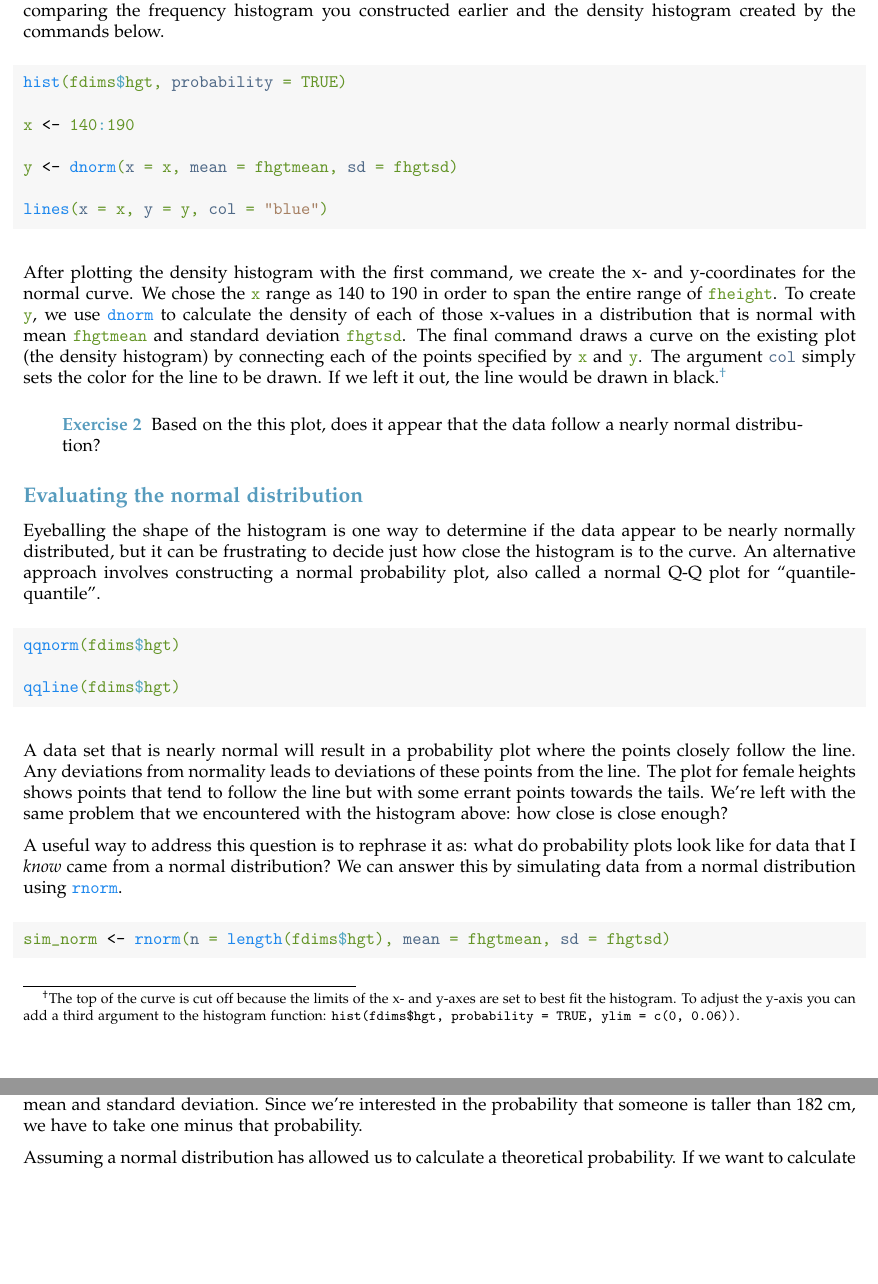
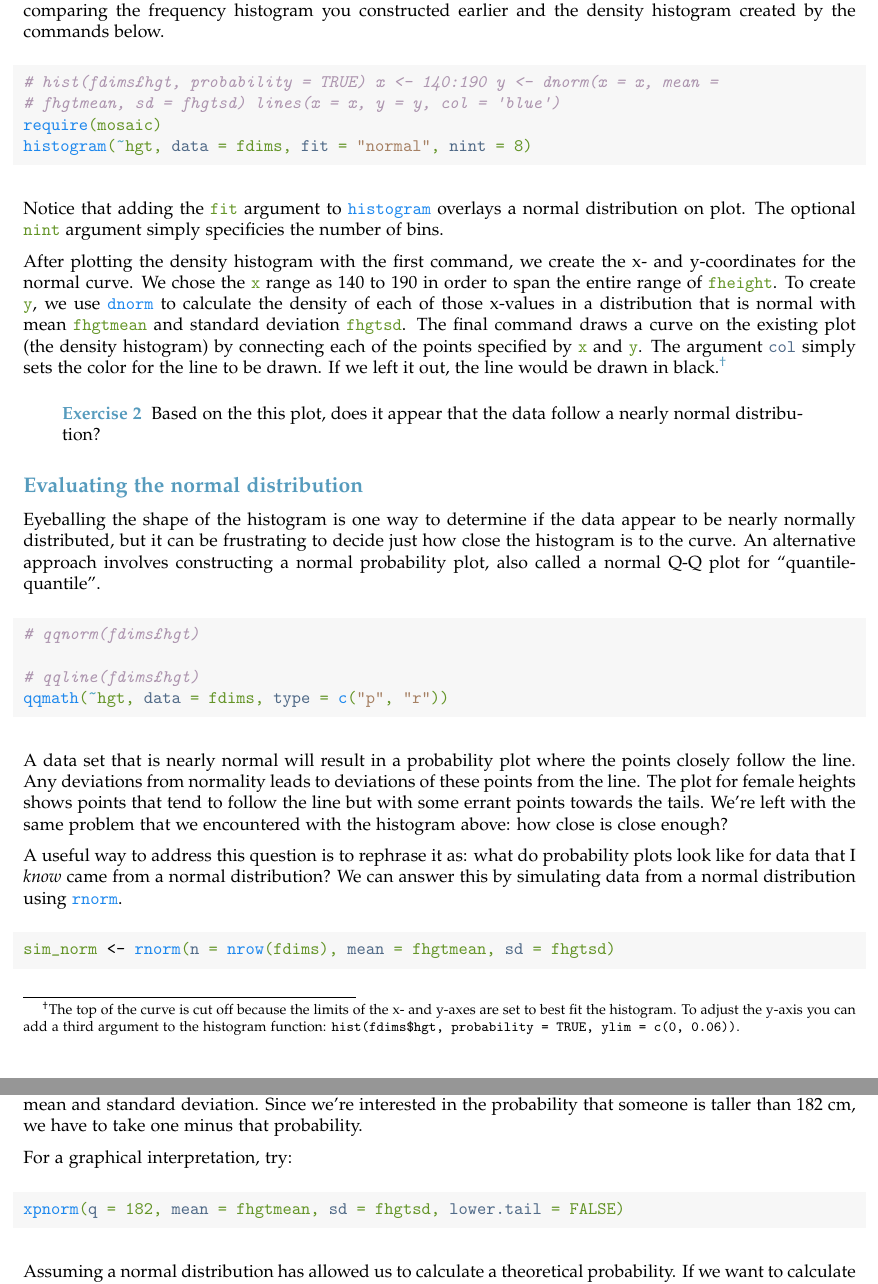
Before and after one commit to andrewpbray/oiLabs-base-R, a LaTeX document (lab3/lab3.tex): two parts of pages 2 and 3 of 5, joined at a grey line, cut so that both start at the same text, the shorter picture padded with empty space. Compiled offline with pdfLaTeX.

Commit message:
new tex file with mosaic

```diff
--- a/lab3/lab3.tex
+++ b/lab3/lab3.tex
@@ -125,23 +125,26 @@ Next we make a density histogram to use as the backdrop and use the \hlkwd{lines
 \begin{knitrout}
 \definecolor{shadecolor}{rgb}{0.969, 0.969, 0.969}\color{fgcolor}\begin{kframe}
 \begin{alltt}
-\hlkwd{hist}\hlstd{(fdims}\hlopt{$}\hlstd{hgt,} \hlkwc{probability} \hlstd{=} \hlnum{TRUE}\hlstd{)}
-
-\hlstd{x} \hlkwb{<-} \hlnum{140}\hlopt{:}\hlnum{190}
-
-\hlstd{y} \hlkwb{<-} \hlkwd{dnorm}\hlstd{(}\hlkwc{x} \hlstd{= x,} \hlkwc{mean} \hlstd{= fhgtmean,} \hlkwc{sd} \hlstd{= fhgtsd)}
-
-\hlkwd{lines}\hlstd{(}\hlkwc{x} \hlstd{= x,} \hlkwc{y} \hlstd{= y,} \hlkwc{col} \hlstd{=} \hlstr{"blue"}\hlstd{)}
+\hlcom{# hist(fdims$hgt, probability = TRUE) x <- 140:190 y <- dnorm(x = x, mean =}
+\hlcom{# fhgtmean, sd = fhgtsd) lines(x = x, y = y, col = 'blue')}
+\hlkwd{require}\hlstd{(mosaic)}
+\hlkwd{histogram}\hlstd{(}\hlopt{~}\hlstd{hgt,} \hlkwc{data} \hlstd{= fdims,} \hlkwc{fit} \hlstd{=} \hlstr{"normal"}\hlstd{,} \hlkwc{nint} \hlstd{=} \hlnum{8}\hlstd{)}
 \end{alltt}
 \end{kframe}
 \end{knitrout}
 
 
+Notice that adding the \hlnum{fit} argument to \hlkwd{histogram} overlays a normal distribution on plot. The optional \hlnum{nint} argument simply specificies the number of bins.
+
 After plotting the density histogram with the first command, we create the x- and y-coordinates for the normal curve.  We chose the \hlstd{x} range as 140 to 190 in order to span the entire range of \hlstd{fheight}.  To create \hlstd{y}, we use \hlkwd{dnorm} to calculate the density of each of those x-values in a distribution that is normal with mean \hlstd{fhgtmean} and standard deviation \hlstd{fhgtsd}.  The final command draws a curve on the existing plot (the density histogram) by connecting each of the points specified by \hlstd{x} and \hlstd{y}. The argument \hlkwc{col} simply sets the color for the line to be drawn. If we left it out, the line would be drawn in black.\symbolfootnote[2]{The top of the curve is cut off because the limits of the x- and y-axes are set to best fit the histogram.  To adjust the y-axis you can add a third argument to the histogram function: \texttt{hist(fdims\$hgt, probability = TRUE,  ylim = c(0, 0.06))}.}
+
+
 
 \begin{exercise}
 Based on the this plot, does it appear that the data follow a nearly normal distribution?
 \end{exercise}
+
+
 
 \subsection*{Evaluating the normal distribution}
 Eyeballing the shape of the histogram is one way to determine if the data appear to be nearly normally distributed, but it can be frustrating to decide just how close the histogram is to the curve. An alternative approach involves constructing a normal probability plot, also called a normal Q-Q plot for ``quantile-quantile''.
@@ -149,9 +152,10 @@ Eyeballing the shape of the histogram is one way to determine if the data appear
 \begin{knitrout}
 \definecolor{shadecolor}{rgb}{0.969, 0.969, 0.969}\color{fgcolor}\begin{kframe}
 \begin{alltt}
-\hlkwd{qqnorm}\hlstd{(fdims}\hlopt{$}\hlstd{hgt)}
+\hlcom{# qqnorm(fdims$hgt)}
 
-\hlkwd{qqline}\hlstd{(fdims}\hlopt{$}\hlstd{hgt)}
+\hlcom{# qqline(fdims$hgt)}
+\hlkwd{qqmath}\hlstd{(}\hlopt{~}\hlstd{hgt,} \hlkwc{data} \hlstd{= fdims,} \hlkwc{type} \hlstd{=} \hlkwd{c}\hlstd{(}\hlstr{"p"}\hlstd{,} \hlstr{"r"}\hlstd{))}
 \end{alltt}
 \end{kframe}
 \end{knitrout}
@@ -164,7 +168,7 @@ A useful way to address this question is to rephrase it as: what do probability
 \begin{knitrout}
 \definecolor{shadecolor}{rgb}{0.969, 0.969, 0.969}\color{fgcolor}\begin{kframe}
 \begin{alltt}
-\hlstd{sim_norm} \hlkwb{<-} \hlkwd{rnorm}\hlstd{(}\hlkwc{n} \hlstd{=} \hlkwd{length}\hlstd{(fdims}\hlopt{$}\hlstd{hgt),} \hlkwc{mean} \hlstd{= fhgtmean,} \hlkwc{sd} \hlstd{= fhgtsd)}
+\hlstd{sim_norm} \hlkwb{<-} \hlkwd{rnorm}\hlstd{(}\hlkwc{n} \hlstd{=} \hlkwd{nrow}\hlstd{(fdims),} \hlkwc{mean} \hlstd{= fhgtmean,} \hlkwc{sd} \hlstd{= fhgtsd)}
 \end{alltt}
 \end{kframe}
 \end{knitrout}
@@ -212,6 +216,18 @@ If we assume that female heights are normally distributed (a very close approxim
 
 
 Note that the function \hlkwd{pnorm} gives the area under the normal curve below a given value, \hlkwc{q}, with a given mean and standard deviation.  Since we're interested in the probability that someone is taller than 182 cm, we have to take one minus that probability.
+
+For a graphical interpretation, try:
+
+\begin{knitrout}
+\definecolor{shadecolor}{rgb}{0.969, 0.969, 0.969}\color{fgcolor}\begin{kframe}
+\begin{alltt}
+\hlkwd{xpnorm}\hlstd{(}\hlkwc{q} \hlstd{=} \hlnum{182}\hlstd{,} \hlkwc{mean} \hlstd{= fhgtmean,} \hlkwc{sd} \hlstd{= fhgtsd,} \hlkwc{lower.tail} \hlstd{=} \hlnum{FALSE}\hlstd{)}
+\end{alltt}
+\end{kframe}
+\end{knitrout}
+
+
 
 Assuming a normal distribution has allowed us to calculate a theoretical probability.  If we want to calculate the probability empirically, we simply need to determine how many observations fall above 182 then divide this number by the total sample size.
 
```
Also changed, not shown: lab3/lab3.pdf, 1 other file.
